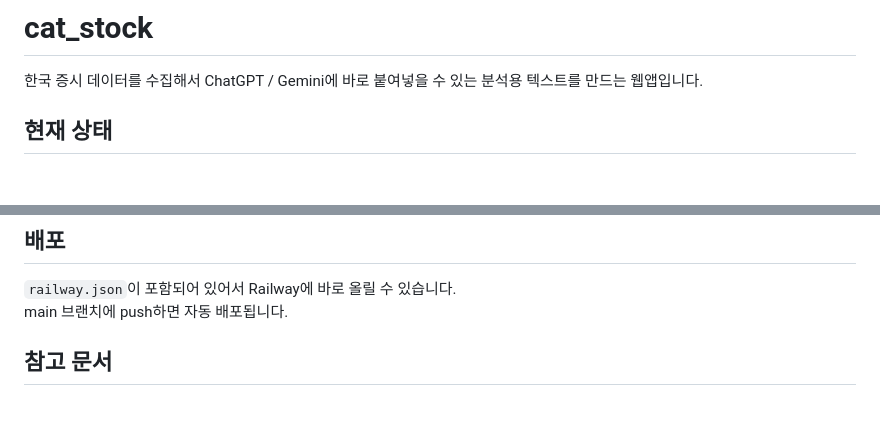
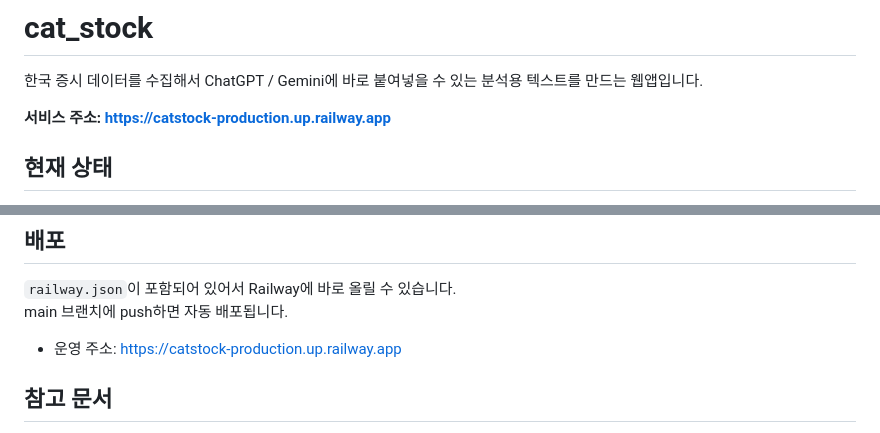
Before and after one commit to Yuwolx/cat_stock, a Markdown page: README.md, 2 parts joined by grey strips. Drawn GitHub-style; blank space fills up the shorter version.

Commit message:
Add production URL to README
Co-Authored-By: Claude Fable 5 <noreply@anthropic.com>

```diff
--- a/README.md
+++ b/README.md
@@ -1,6 +1,8 @@
 # cat_stock
 
 한국 증시 데이터를 수집해서 ChatGPT / Gemini에 바로 붙여넣을 수 있는 분석용 텍스트를 만드는 웹앱입니다.
+
+**서비스 주소: https://catstock-production.up.railway.app**
 
 ## 현재 상태
 
@@ -82,6 +84,8 @@ streamlit run app.py
 `railway.json`이 포함되어 있어서 Railway에 바로 올릴 수 있습니다.
 main 브랜치에 push하면 자동 배포됩니다.
 
+- 운영 주소: https://catstock-production.up.railway.app
+
 ## 참고 문서
 
 - [문서 목차](docs/README.md)
```
